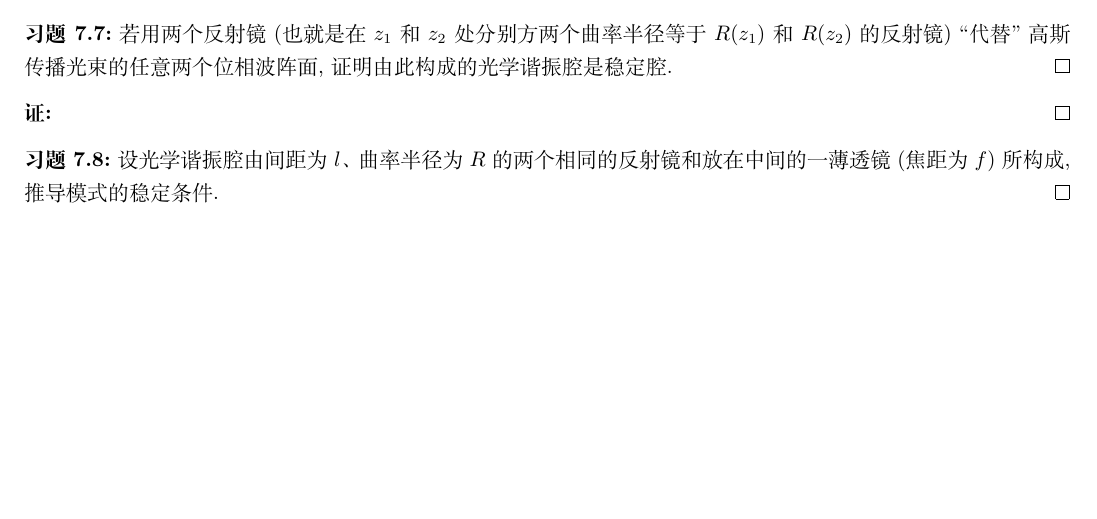
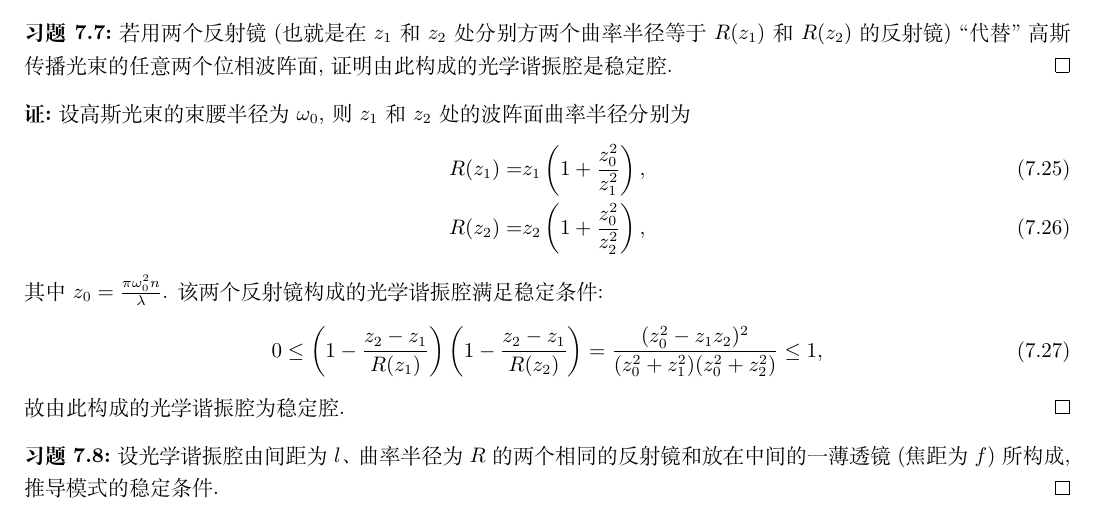
Before and after one commit to Chen-Jialin/Quantum-Electronics-Assignments, a LaTeX document (chap-7.tex): part of page 4 of 4 before the commit and part of page 4 of 5 after it, cut so that both start at the same text, the shorter picture padded with empty space. Compiled offline with XeLaTeX.

Commit message:
7.7 finished

```diff
--- a/chap-7.tex
+++ b/chap-7.tex
@@ -209,7 +209,17 @@
     若用两个反射镜 (也就是在 $z_1$ 和 $z_2$ 处分别方两个曲率半径等于 $R(z_1)$ 和 $R(z_2)$ 的反射镜) ``代替''高斯传播光束的任意两个位相波阵面, 证明由此构成的光学谐振腔是稳定腔.
 \end{exe}
 \begin{pf}
-
+    设高斯光束的束腰半径为 $\omega_0$, 则 $z_1$ 和 $z_2$ 处的波阵面曲率半径分别为
+    \begin{align}
+        R(z_1)=&z_1\left(1+\frac{z_0^2}{z_1^2}\right),\\
+        R(z_2)=&z_2\left(1+\frac{z_0^2}{z_2^2}\right),
+    \end{align}
+    其中 $z_0=\frac{\pi\omega_0^2n}{\lambda}$.
+    该两个反射镜构成的光学谐振腔满足稳定条件:
+    \begin{align}
+        0\leq\left(1-\frac{z_2-z_1}{R(z_1)}\right)\left(1-\frac{z_2-z_1}{R(z_2)}\right)=\frac{(z_0^2-z_1z_2)^2}{(z_0^2+z_1^2)(z_0^2+z_2^2)}\leq 1,
+    \end{align}
+    故由此构成的光学谐振腔为稳定腔.
 \end{pf}
 
 \begin{exe}
```
